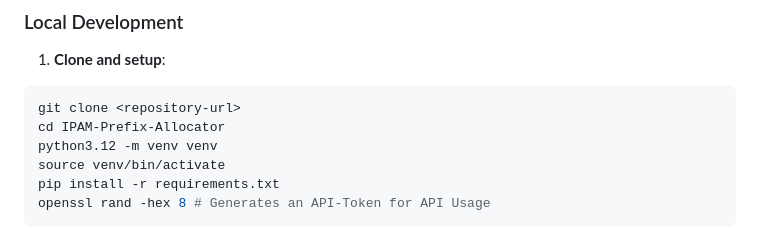
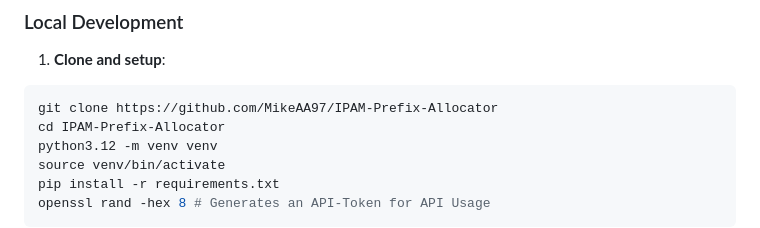
Before and after one commit to MikeAA97/IPAM-Prefix-Allocator, a Markdown page: README.md, the part around the change. Drawn GitHub-style.

````diff
--- a/README.md
+++ b/README.md
@@ -37,7 +37,7 @@ The system allocates paired CIDRs:
 
 1. **Clone and setup**:
 ```bash
-git clone <repository-url>
+git clone https://github.com/MikeAA97/IPAM-Prefix-Allocator
 cd IPAM-Prefix-Allocator
 python3.12 -m venv venv
 source venv/bin/activate
````
